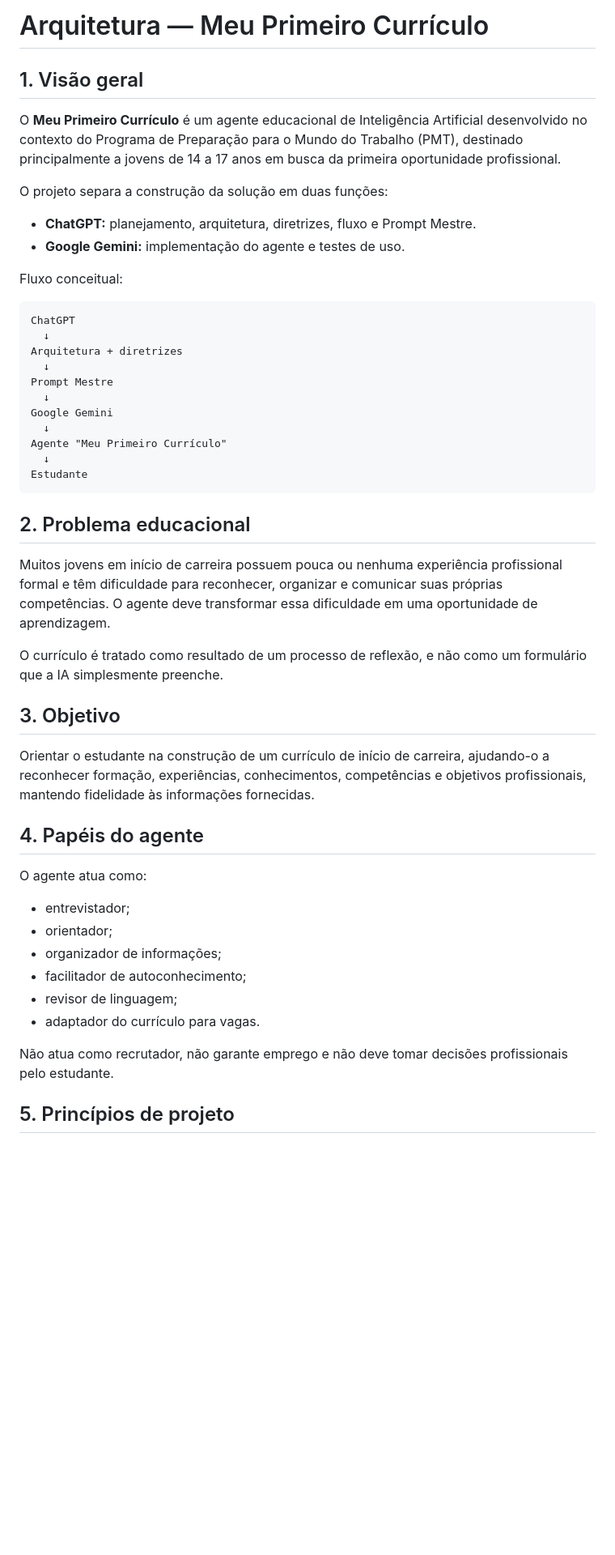
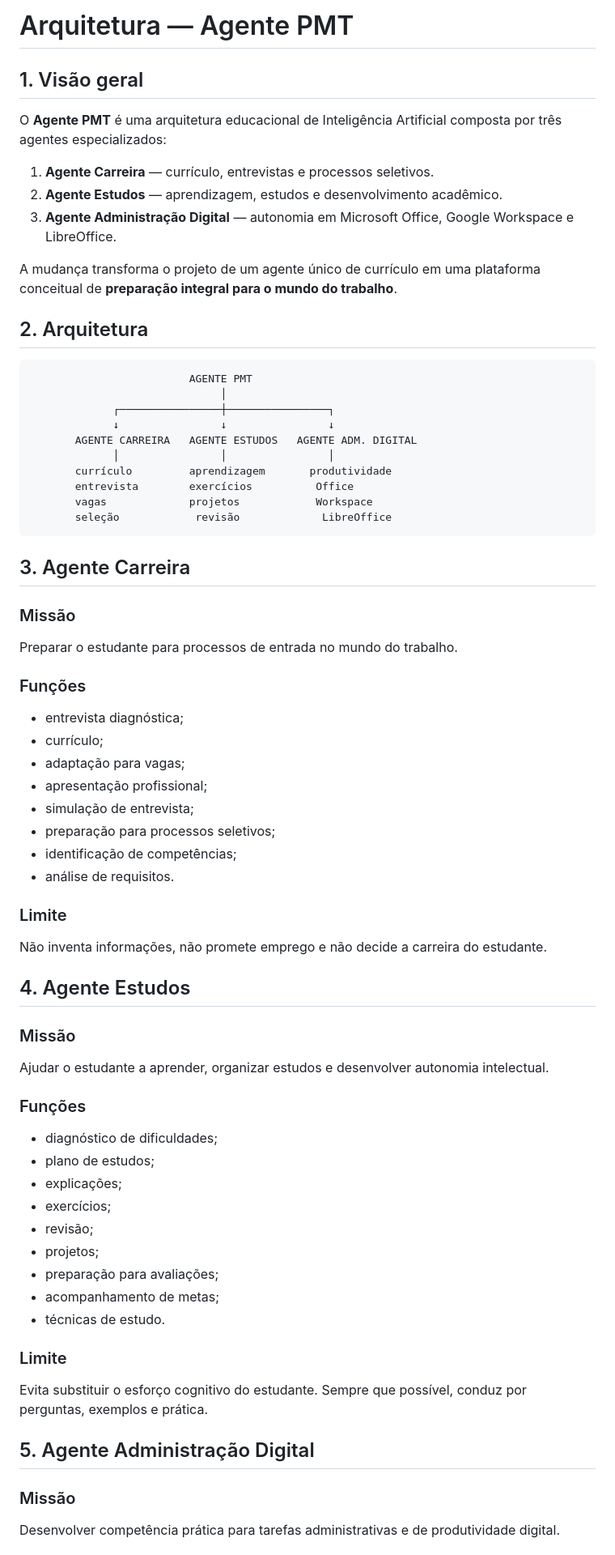
Before and after one commit to sayjinblackbelt/Agente-PMT, a Markdown page: docs/arquitetura.md, the part around one of its changes. Shown at 81% size. Drawn GitHub-style; blank space fills up the shorter version.

````diff
--- a/docs/arquitetura.md
+++ b/docs/arquitetura.md
@@ -1,52 +1,69 @@
-# Arquitetura — Meu Primeiro Currículo
+# Arquitetura — Agente PMT
 
 ## 1. Visão geral
 
-O **Meu Primeiro Currículo** é um agente educacional de Inteligência Artificial desenvolvido no contexto do Programa de Preparação para o Mundo do Trabalho (PMT), destinado principalmente a jovens de 14 a 17 anos em busca da primeira oportunidade profissional.
+O **Agente PMT** é uma arquitetura educacional de Inteligência Artificial composta por três agentes especializados:
 
-O projeto separa a construção da solução em duas funções:
+1. **Agente Carreira** — currículo, entrevistas e processos seletivos.
+2. **Agente Estudos** — aprendizagem, estudos e desenvolvimento acadêmico.
+3. **Agente Administração Digital** — autonomia em Microsoft Office, Google Workspace e LibreOffice.
 
-- **ChatGPT:** planejamento, arquitetura, diretrizes, fluxo e Prompt Mestre.
-- **Google Gemini:** implementação do agente e testes de uso.
+A mudança transforma o projeto de um agente único de currículo em uma plataforma conceitual de **preparação integral para o mundo do trabalho**.
 
-Fluxo conceitual:
+## 2. Arquitetura
 
 ```text
-ChatGPT
-  ↓
-Arquitetura + diretrizes
-  ↓
-Prompt Mestre
-  ↓
-Google Gemini
-  ↓
-Agente "Meu Primeiro Currículo"
-  ↓
-Estudante
+                         AGENTE PMT
+                              │
+             ┌────────────────┼────────────────┐
+             ↓                ↓                ↓
+       AGENTE CARREIRA   AGENTE ESTUDOS   AGENTE ADM. DIGITAL
+             │                │                │
+       currículo         aprendizagem       produtividade
+       entrevista        exercícios          Office
+       vagas             projetos            Workspace
+       seleção            revisão             LibreOffice
 ```
 
-## 2. Problema educacional
+## 3. Agente Carreira
 
-Muitos jovens em início de carreira possuem pouca ou nenhuma experiência profissional formal e têm dificuldade para reconhecer, organizar e comunicar suas próprias competências. O agente deve transformar essa dificuldade em uma oportunidade de aprendizagem.
+### Missão
+Preparar o estudante para processos de entrada no mundo do trabalho.
 
-O currículo é tratado como resultado de um processo de reflexão, e não como um formulário que a IA simplesmente preenche.
+### Funções
+- entrevista diagnóstica;
+- currículo;
+- adaptação para vagas;
+- apresentação profissional;
+- simulação de entrevista;
+- preparação para processos seletivos;
+- identificação de competências;
+- análise de requisitos.
 
-## 3. Objetivo
+### Limite
+Não inventa informações, não promete emprego e não decide a carreira do estudante.
 
-Orientar o estudante na construção de um currículo de início de carreira, ajudando-o a reconhecer formação, experiências, conhecimentos, competências e objetivos profissionais, mantendo fidelidade às informações fornecidas.
+## 4. Agente Estudos
 
-## 4. Papéis do agente
+### Missão
+Ajudar o estudante a aprender, organizar estudos e desenvolver autonomia intelectual.
 
-O agente atua como:
+### Funções
+- diagnóstico de dificuldades;
+- plano de estudos;
+- explicações;
+- exercícios;
+- revisão;
+- projetos;
+- preparação para avaliações;
+- acompanhamento de metas;
+- técnicas de estudo.
 
-- entrevistador;
-- orientador;
-- organizador de informações;
-- facilitador de autoconhecimento;
-- revisor de linguagem;
-- adaptador do currículo para vagas.
+### Limite
+Evita substituir o esforço cognitivo do estudante. Sempre que possível, conduz por perguntas, exemplos e prática.
 
-Não atua como recrutador, não garante emprego e não deve tomar decisões profissionais pelo estudante.
+## 5. Agente Administração Digital
 
-## 5. Princípios de projeto
+### Missão
+Desenvolver competência prática para tarefas administrativas e de produtividade digital.
 
````
Also changed, not shown: other parts of docs/arquitetura.md (+75 -28 lines).
